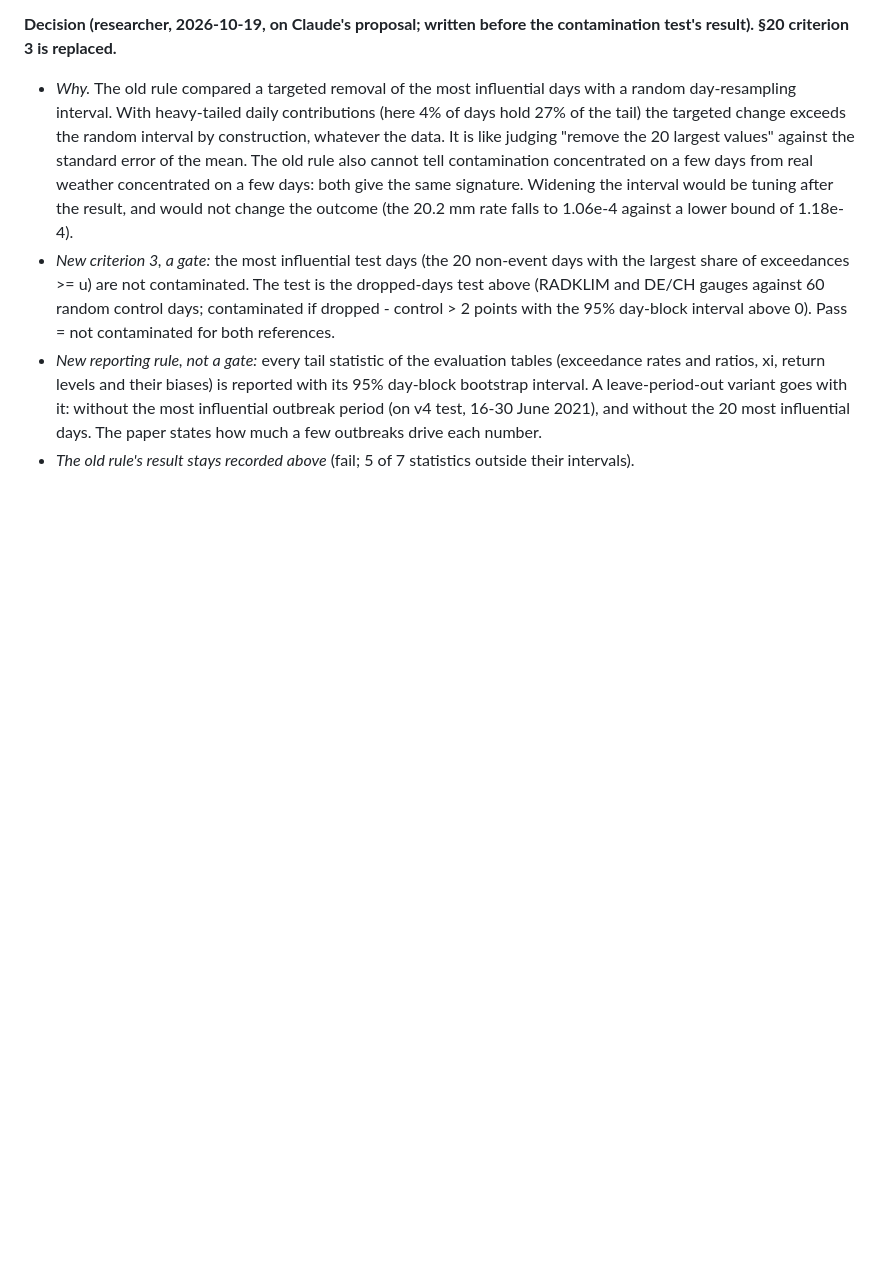
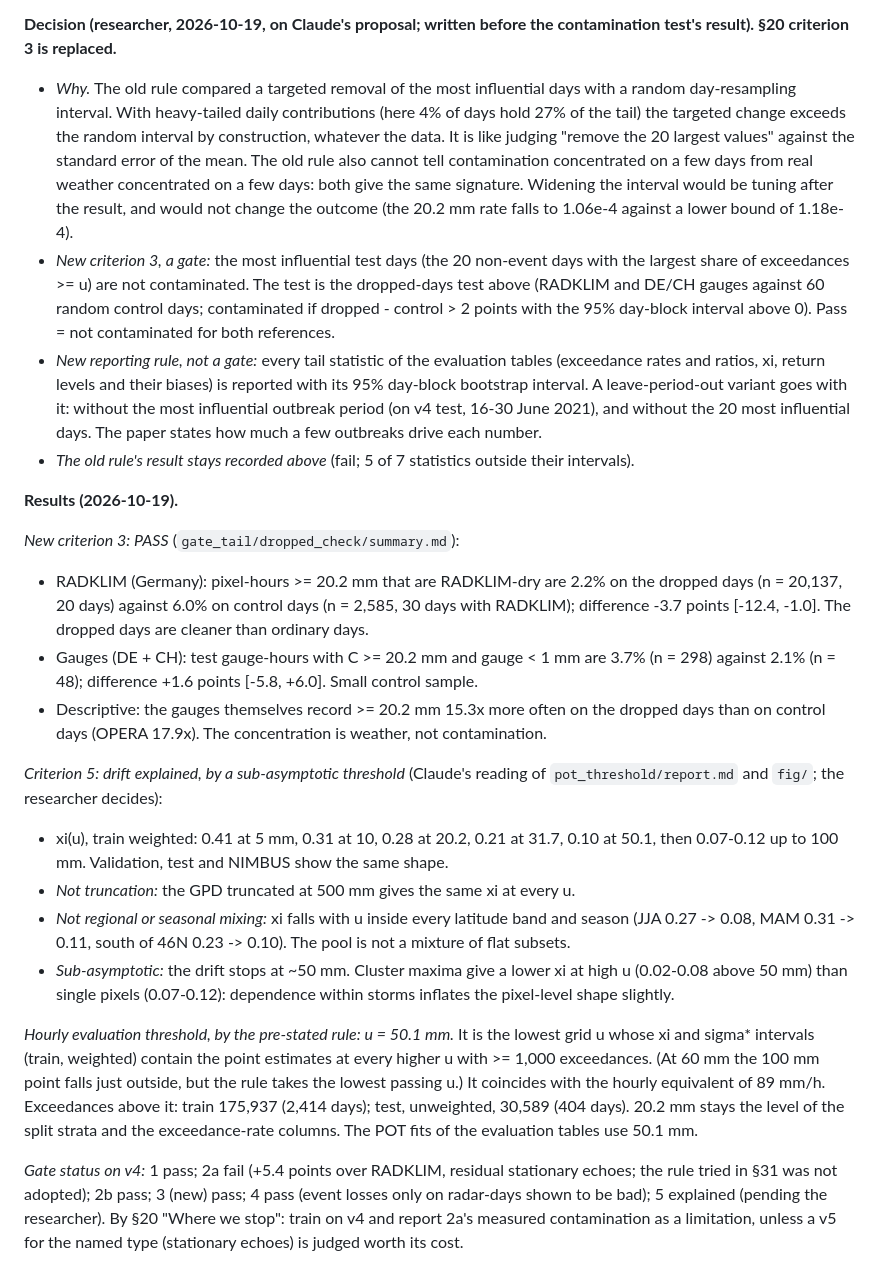
Before and after one commit to fquaren/minkowski-loss, a Markdown page: DECISIONS.md, the part around the change. GitHub-like rendering; blank space fills up the shorter version.

Commit message:
§32 results: new criterion 3 passes (dropped days cleaner than control; gauges 15x wetter), criterion 5 = sub-asymptotic threshold, hourly POT u = 50.1 mm by the pre-stated rule
Co-Authored-By: Claude Opus 5.5 <noreply@anthropic.com>

```diff
--- a/DECISIONS.md
+++ b/DECISIONS.md
@@ -2118,3 +2118,39 @@ test's result). §20 criterion 3 is replaced.**
   outbreak period (on v4 test, 16-30 June 2021), and without the 20 most influential days. The
   paper states how much a few outbreaks drive each number.
 - *The old rule's result stays recorded above* (fail; 5 of 7 statistics outside their intervals).
+
+**Results (2026-10-19).**
+
+*New criterion 3: PASS* (`gate_tail/dropped_check/summary.md`):
+- RADKLIM (Germany): pixel-hours >= 20.2 mm that are RADKLIM-dry are 2.2% on the dropped days
+  (n = 20,137, 20 days) against 6.0% on control days (n = 2,585, 30 days with RADKLIM);
+  difference -3.7 points [-12.4, -1.0]. The dropped days are cleaner than ordinary days.
+- Gauges (DE + CH): test gauge-hours with C >= 20.2 mm and gauge < 1 mm are 3.7% (n = 298)
+  against 2.1% (n = 48); difference +1.6 points [-5.8, +6.0]. Small control sample.
+- Descriptive: the gauges themselves record >= 20.2 mm 15.3x more often on the dropped days
+  than on control days (OPERA 17.9x). The concentration is weather, not contamination.
+
+*Criterion 5: drift explained, by a sub-asymptotic threshold* (Claude's reading of
+`pot_threshold/report.md` and `fig/`; the researcher decides):
+- xi(u), train weighted: 0.41 at 5 mm, 0.31 at 10, 0.28 at 20.2, 0.21 at 31.7, 0.10 at 50.1,
+  then 0.07-0.12 up to 100 mm. Validation, test and NIMBUS show the same shape.
+- *Not truncation:* the GPD truncated at 500 mm gives the same xi at every u.
+- *Not regional or seasonal mixing:* xi falls with u inside every latitude band and season
+  (JJA 0.27 -> 0.08, MAM 0.31 -> 0.11, south of 46N 0.23 -> 0.10). The pool is not a mixture of
+  flat subsets.
+- *Sub-asymptotic:* the drift stops at ~50 mm. Cluster maxima give a lower xi at high u
+  (0.02-0.08 above 50 mm) than single pixels (0.07-0.12): dependence within storms inflates the
+  pixel-level shape slightly.
+
+*Hourly evaluation threshold, by the pre-stated rule: u = 50.1 mm.* It is the lowest grid u
+whose xi and sigma* intervals (train, weighted) contain the point estimates at every higher u
+with >= 1,000 exceedances. (At 60 mm the 100 mm point falls just outside, but the rule takes the
+lowest passing u.) It coincides with the hourly equivalent of 89 mm/h. Exceedances above it:
+train 175,937 (2,414 days); test, unweighted, 30,589 (404 days). 20.2 mm stays the level of the
+split strata and the exceedance-rate columns. The POT fits of the evaluation tables use 50.1 mm.
+
+*Gate status on v4:* 1 pass; 2a fail (+5.4 points over RADKLIM, residual stationary echoes; the
+rule tried in §31 was not adopted); 2b pass; 3 (new) pass; 4 pass (event losses only on
+radar-days shown to be bad); 5 explained (pending the researcher). By §20 "Where we stop": train
+on v4 and report 2a's measured contamination as a limitation, unless a v5 for the named type
+(stationary echoes) is judged worth its cost.
```
